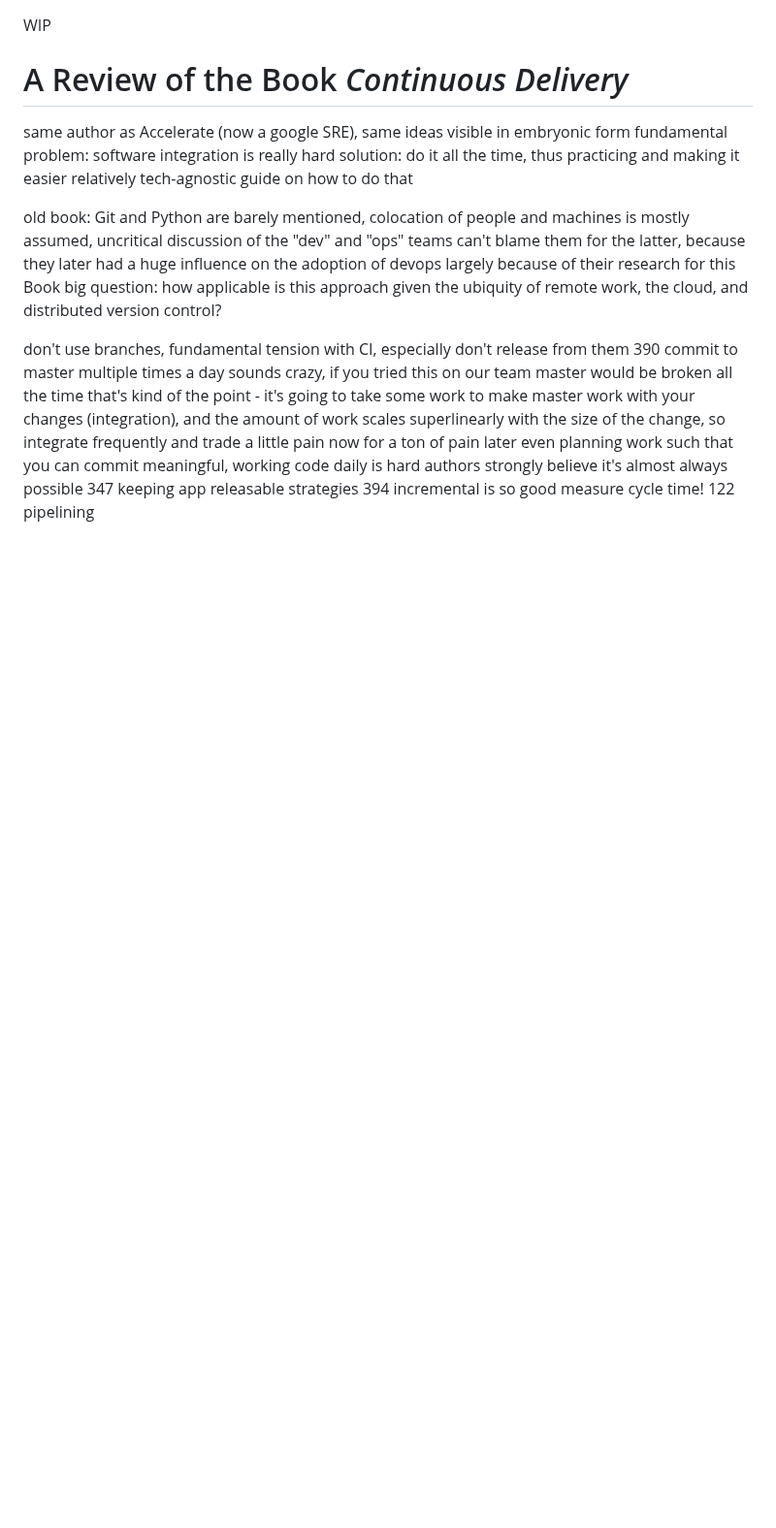
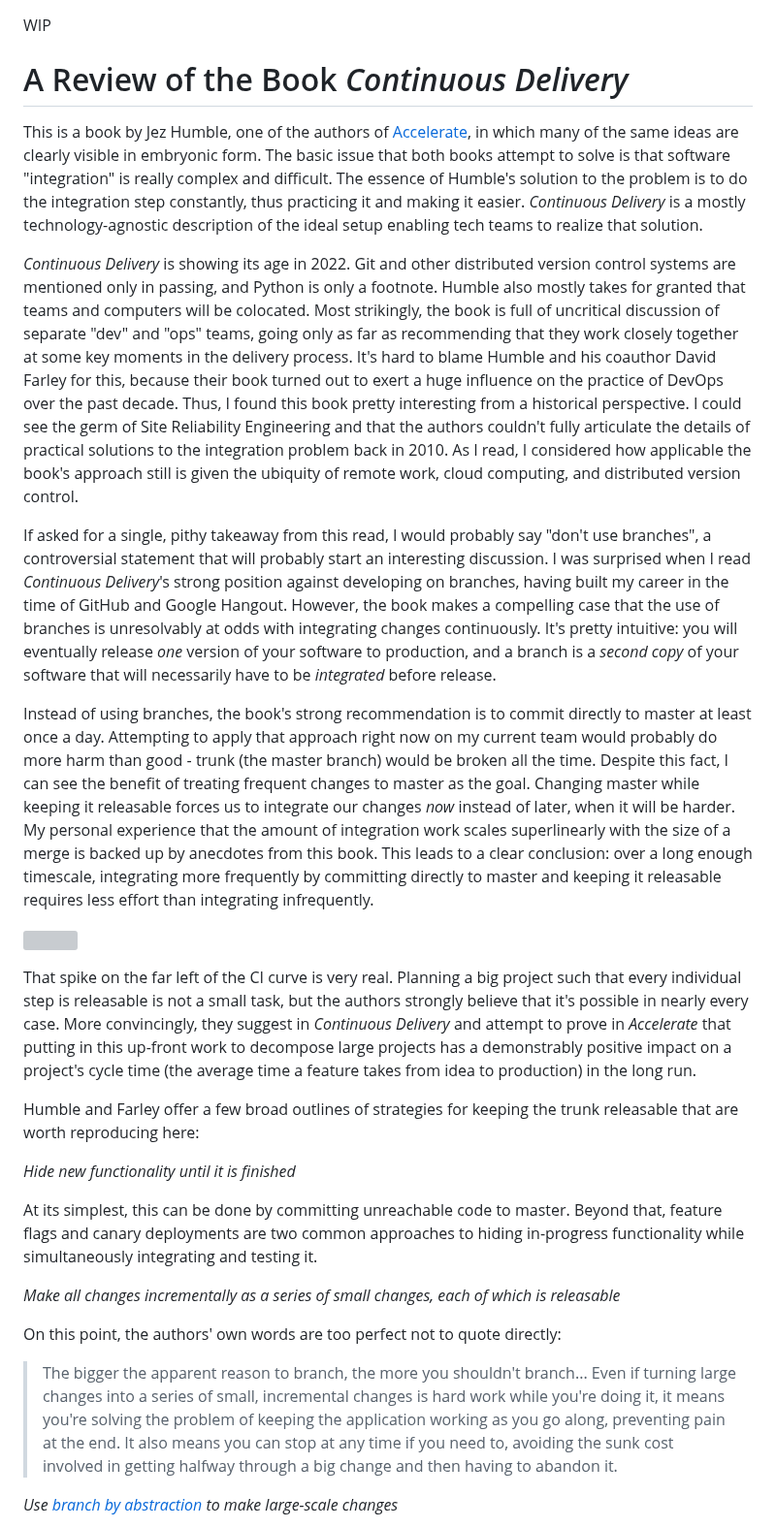
Before and after one commit to emmettbutler/emmettbutler, a Markdown page: writing/book-reviews/continuous-delivery.md, the part around one of its changes. Shown at 97% size. Drawn GitHub-style; blank space fills up the shorter version; grey boxes are pictures that could not be loaded.

Commit message:
write the first half

```diff
--- a/writing/book-reviews/continuous-delivery.md
+++ b/writing/book-reviews/continuous-delivery.md
@@ -3,27 +3,66 @@ WIP
 A Review of the Book _Continuous Delivery_
 ==========================================
 
-same author as Accelerate (now a google SRE), same ideas visible in embryonic form
-fundamental problem: software integration is really hard
-solution: do it all the time, thus practicing and making it easier
-relatively tech-agnostic guide on how to do that
+This is a book by Jez Humble, one of the authors of [Accelerate](accelerate.md), in which many of the same ideas are
+clearly visible in embryonic form. The basic issue that both books attempt to solve is that software "integration" is
+really complex and difficult. The essence of Humble's solution to the problem is to do the integration step constantly,
+thus practicing it and making it easier. _Continuous Delivery_ is a mostly technology-agnostic description of the ideal
+setup enabling tech teams to realize that solution.
 
-old book: Git and Python are barely mentioned, colocation of people and machines is mostly assumed, uncritical
-discussion of the "dev" and "ops" teams
-can't blame them for the latter, because they later had a huge influence on the adoption of devops largely because of
-their research for this Book
-big question: how applicable is this approach given the ubiquity of remote work, the cloud, and distributed version
-control?
+_Continuous Delivery_ is showing its age in 2022. Git and other distributed version control systems are mentioned only
+in passing, and Python is only a footnote. Humble also mostly takes for granted that teams and computers will be
+colocated. Most strikingly, the book is full of uncritical discussion of separate "dev" and "ops" teams, going only as
+far as recommending that they work closely together at some key moments in the delivery process. It's hard to blame
+Humble and his coauthor David Farley for this, because their book turned out to exert a huge influence on the practice
+of DevOps over the past decade. Thus, I found this book pretty interesting from a historical perspective. I could see
+the germ of Site Reliability Engineering and that the authors couldn't fully articulate the details of practical
+solutions to the integration problem back in 2010. As I read, I considered how applicable the book's approach still is
+given the ubiquity of remote work, cloud computing, and distributed version control.
 
-don't use branches, fundamental tension with CI, especially don't release from them 390
-commit to master multiple times a day
-sounds crazy, if you tried this on our team master would be broken all the time
-that's kind of the point - it's going to take some work to make master work with your changes (integration), and the
-amount of work scales superlinearly with the size of the change, so integrate frequently and trade a little pain now for
-a ton of pain later
-even planning work such that you can commit meaningful, working code daily is hard
-authors strongly believe it's almost always possible
-347 keeping app releasable strategies
-394 incremental is so good
-measure cycle time!
-122 pipelining
+If asked for a single, pithy takeaway from this read, I would probably say "don't use branches", a controversial
+statement that will probably start an interesting discussion. I was surprised when I read _Continuous Delivery_'s strong
+position against developing on branches, having built my career in the time of GitHub and Google Hangout. However, the
+book makes a compelling case that the use of branches is unresolvably at odds with integrating changes continuously.
+It's pretty intuitive: you will eventually release *one* version of your software to production, and a branch is
+a *second copy* of your software that will necessarily have to be *integrated* before release.
+
+Instead of using branches, the book's strong recommendation is to commit directly to master at least once a day.
+Attempting to apply that approach right now on my current team would probably do more harm than good - trunk (the master
+branch) would be broken all the time. Despite this fact, I can see the benefit of treating frequent changes to master as
+the goal. Changing master while keeping it releasable forces us to integrate our changes *now* instead of later, when it
+will be harder. My personal experience that the amount of integration work scales superlinearly with the size of a merge
+is backed up by anecdotes from this book. This leads to a clear conclusion: over a long enough timescale, integrating
+more frequently by committing directly to master and keeping it releasable requires less effort than integrating
+infrequently.
+
+![](media/ci-effort.png)
+
+That spike on the far left of the CI curve is very real. Planning a big project such that every individual step is
+releasable is not a small task, but the authors strongly believe that it's possible in nearly every case. More
+convincingly, they suggest in _Continuous Delivery_ and attempt to prove in _Accelerate_ that putting in this up-front
+work to decompose large projects has a demonstrably positive impact on a project's cycle time (the average time
+a feature takes from idea to production) in the long run.
+
+Humble and Farley offer a few broad outlines of strategies for keeping the trunk releasable that are worth reproducing
+here:
+
+*Hide new functionality until it is finished*
+
+At its simplest, this can be done by committing unreachable code to master. Beyond that, feature flags and canary
+deployments are two common approaches to hiding in-progress functionality while simultaneously integrating and testing
+it.
+
+*Make all changes incrementally as a series of small changes, each of which is releasable*
+
+On this point, the authors' own words are too perfect not to quote directly:
+
+> The bigger the apparent reason to branch, the more you shouldn't branch...
+> Even if turning large changes into a series of small, incremental changes is hard work while you're doing it, it
+> means you're solving the problem of keeping the application working as you go along, preventing pain at the end. It
+> also means you can stop at any time if you need to, avoiding the sunk cost involved in getting halfway through a big
+> change and then having to abandon it.
+
+*Use [branch by
+abstraction](https://continuousdelivery.com/2011/05/make-large-scale-changes-incrementally-with-branch-by-abstraction/)
+to make large-scale changes*
+
```
Also changed, not shown: other parts of writing/book-reviews/continuous-delivery.md (+15 -0 lines), writing/media/ci-effort.png (added).
